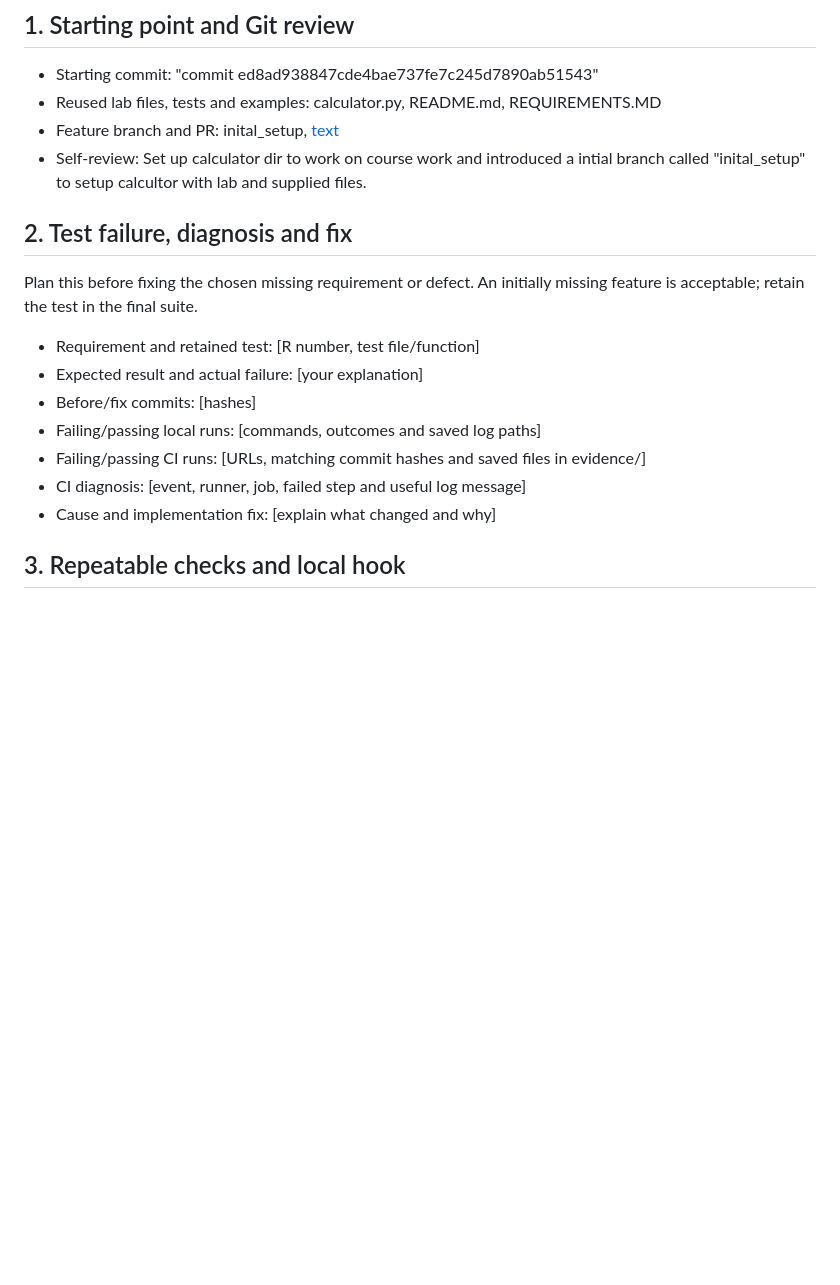
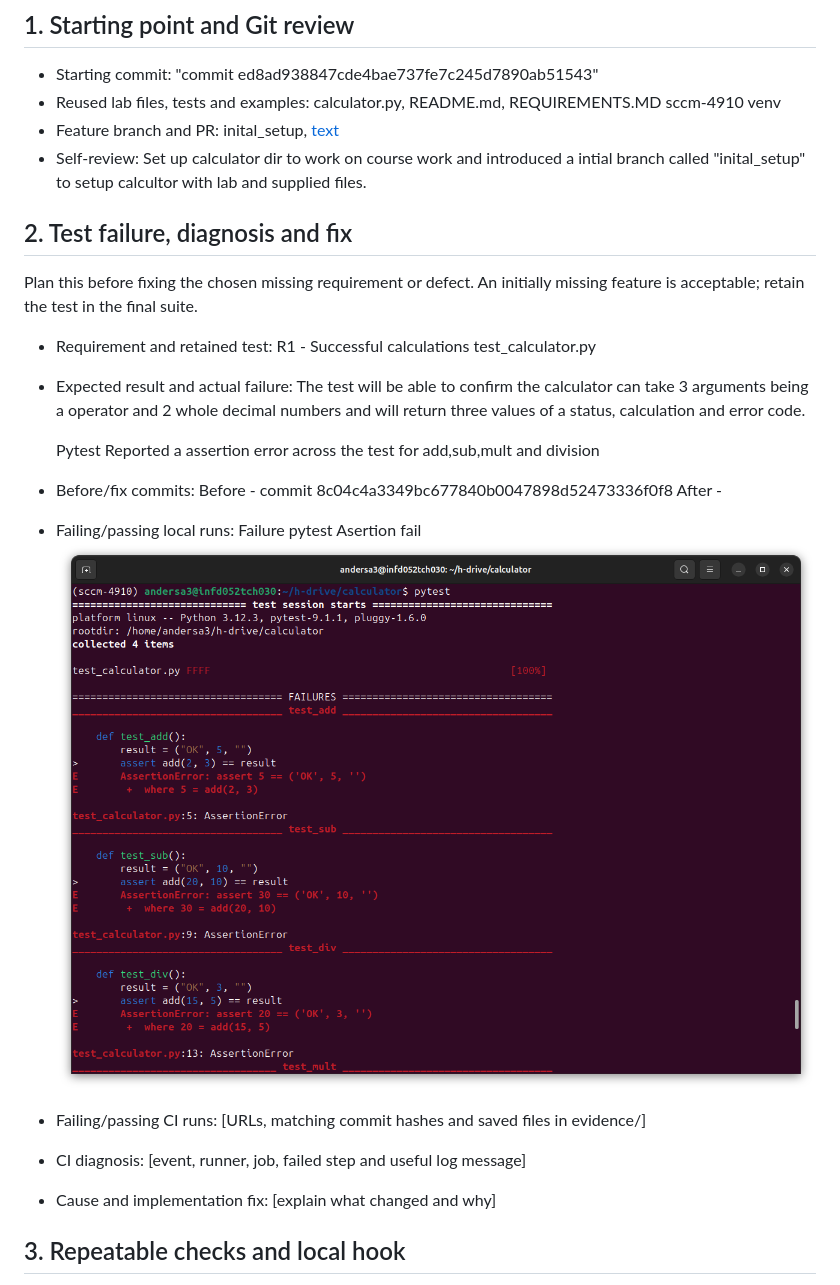
Before and after one commit to Avas441/calculator, a Markdown page: Submissions/EVIDENCE.md, the part around the change. GitHub-like rendering; pictures changed too: Submissions/R1_Test_Log_Fail.png (added); blank space fills up the shorter version.

```diff
--- a/Submissions/EVIDENCE.md
+++ b/Submissions/EVIDENCE.md
@@ -22,6 +22,7 @@ submit the final CI run as a separate PDF or screenshot.
     calculator.py,
     README.md,
     REQUIREMENTS.MD
+    sccm-4910 venv
 - Feature branch and PR:
     inital_setup,
     [text](https://github.com/Avas441/calculator/tree/initial_setup)
@@ -33,12 +34,28 @@ submit the final CI run as a separate PDF or screenshot.
 Plan this before fixing the chosen missing requirement or defect. An initially
 missing feature is acceptable; retain the test in the final suite.
 
-- Requirement and retained test: [R number, test file/function]
-- Expected result and actual failure: [your explanation]
-- Before/fix commits: [hashes]
-- Failing/passing local runs: [commands, outcomes and saved log paths]
+- Requirement and retained test:
+    R1 - Successful calculations
+    test_calculator.py
+- Expected result and actual failure:
+    The test will be able to confirm the calculator can take 3 arguments being a operator and 2 whole decimal numbers and will return three values of a status, calculation and error code.
+
+    Pytest Reported a assertion error across the test for add,sub,mult and division
+
+- Before/fix commits:
+    Before - commit 8c04c4a3349bc677840b0047898d52473336f0f8
+    After -
+
+- Failing/passing local runs:
+    Failure
+        pytest
+        Asertion fail
+        ![alt text](R1_Test_Log_Fail.png)
+
 - Failing/passing CI runs: [URLs, matching commit hashes and saved files in evidence/]
+
 - CI diagnosis: [event, runner, job, failed step and useful log message]
+
 - Cause and implementation fix: [explain what changed and why]
 
 ## 3. Repeatable checks and local hook
```
Also changed, not shown: Submissions/R1_Test_Log_Pass.png (added), 5 other files.
